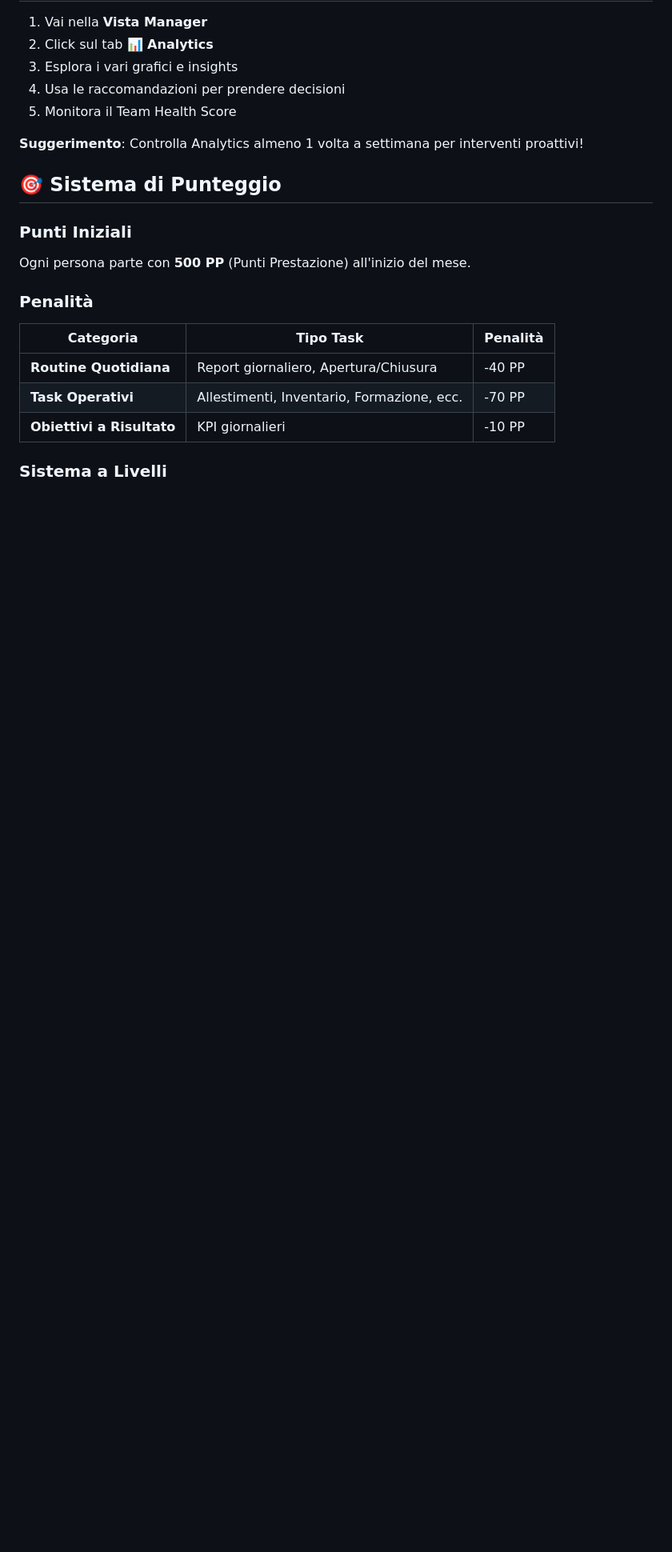
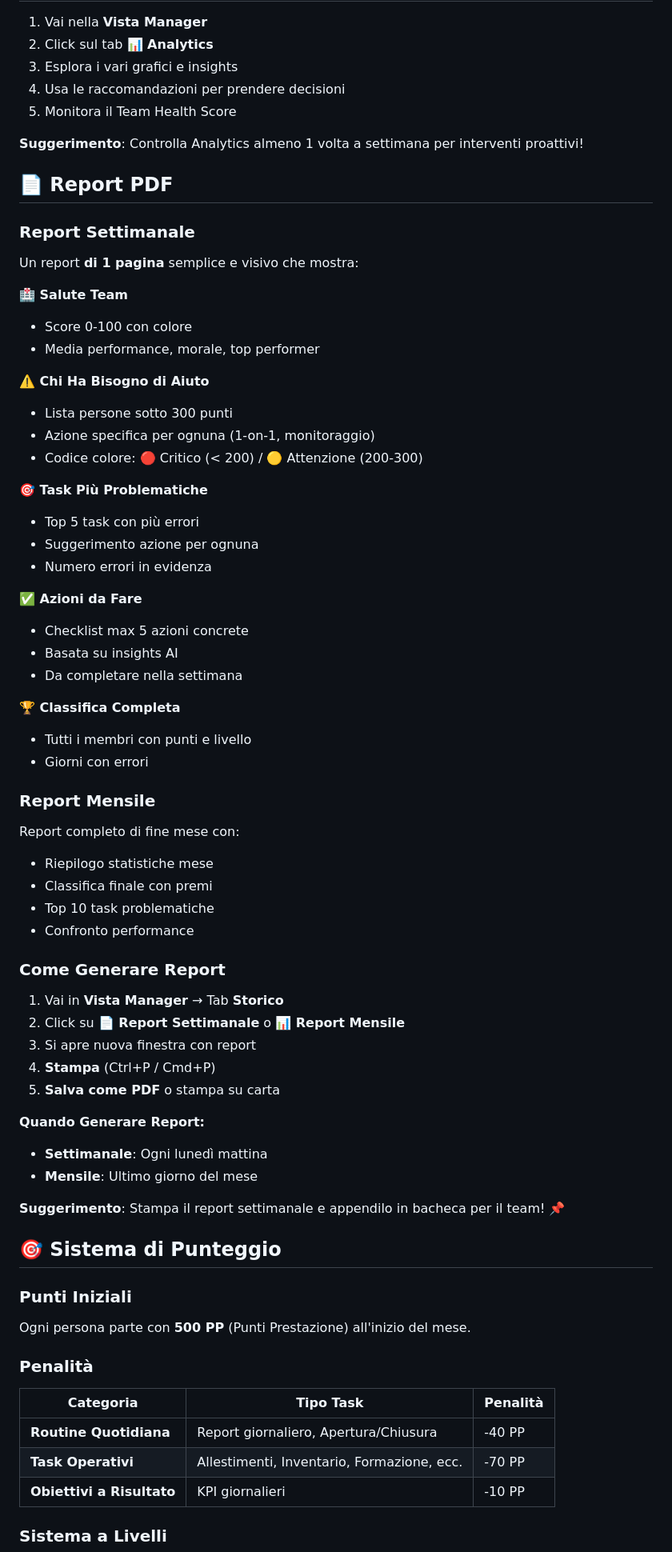
Before and after one commit to raydalessandro/maestro-negozio, a Markdown page: README.md, the part around the change printed below. Shown: that part at 80% size. Drawn GitHub-style; blank space fills up the shorter version.

```diff
--- a/README.md
+++ b/README.md
@@ -185,6 +224,55 @@ Identifica quali task vengono spesso saltate insieme:
 
 **Suggerimento**: Controlla Analytics almeno 1 volta a settimana per interventi proattivi!
 
+## 📄 Report PDF
+
+### Report Settimanale
+Un report **di 1 pagina** semplice e visivo che mostra:
+
+**🏥 Salute Team**
+- Score 0-100 con colore
+- Media performance, morale, top performer
+
+**⚠️ Chi Ha Bisogno di Aiuto**
+- Lista persone sotto 300 punti
+- Azione specifica per ognuna (1-on-1, monitoraggio)
+- Codice colore: 🔴 Critico (< 200) / 🟡 Attenzione (200-300)
+
+**🎯 Task Più Problematiche**
+- Top 5 task con più errori
+- Suggerimento azione per ognuna
+- Numero errori in evidenza
+
+**✅ Azioni da Fare**
+- Checklist max 5 azioni concrete
+- Basata su insights AI
+- Da completare nella settimana
+
+**🏆 Classifica Completa**
+- Tutti i membri con punti e livello
+- Giorni con errori
+
+### Report Mensile
+Report completo di fine mese con:
+- Riepilogo statistiche mese
+- Classifica finale con premi
+- Top 10 task problematiche
+- Confronto performance
+
+### Come Generare Report
+
+1. Vai in **Vista Manager** → Tab **Storico**
+2. Click su **📄 Report Settimanale** o **📊 Report Mensile**
+3. Si apre nuova finestra con report
+4. **Stampa** (Ctrl+P / Cmd+P)
+5. **Salva come PDF** o stampa su carta
+
+**Quando Generare Report:**
+- **Settimanale**: Ogni lunedì mattina
+- **Mensile**: Ultimo giorno del mese
+
+**Suggerimento**: Stampa il report settimanale e appendilo in bacheca per il team! 📌
+
 ## 🎯 Sistema di Punteggio
 
 ### Punti Iniziali
```
Also changed, not shown: other parts of README.md (+42 -13 lines).
